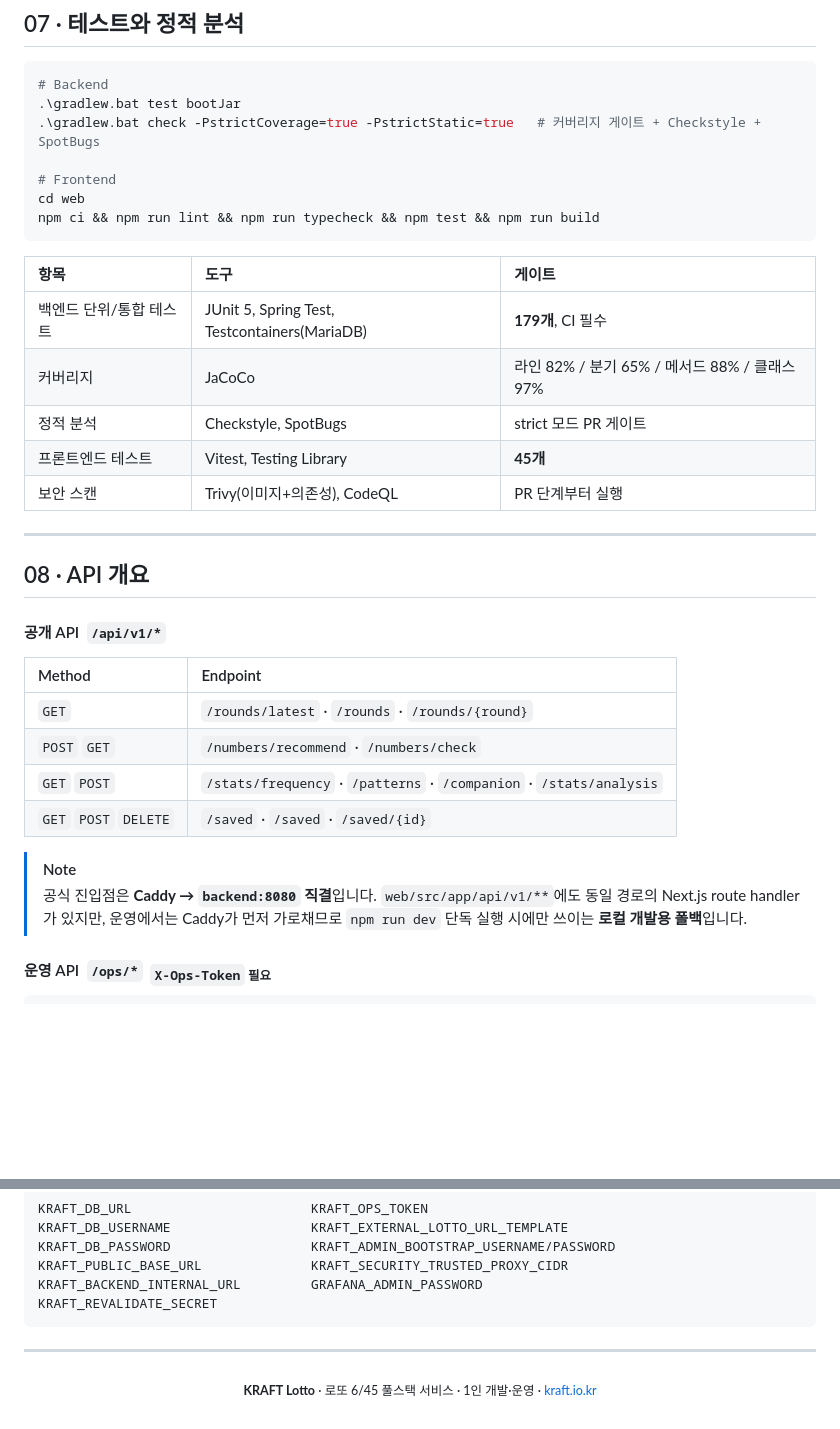
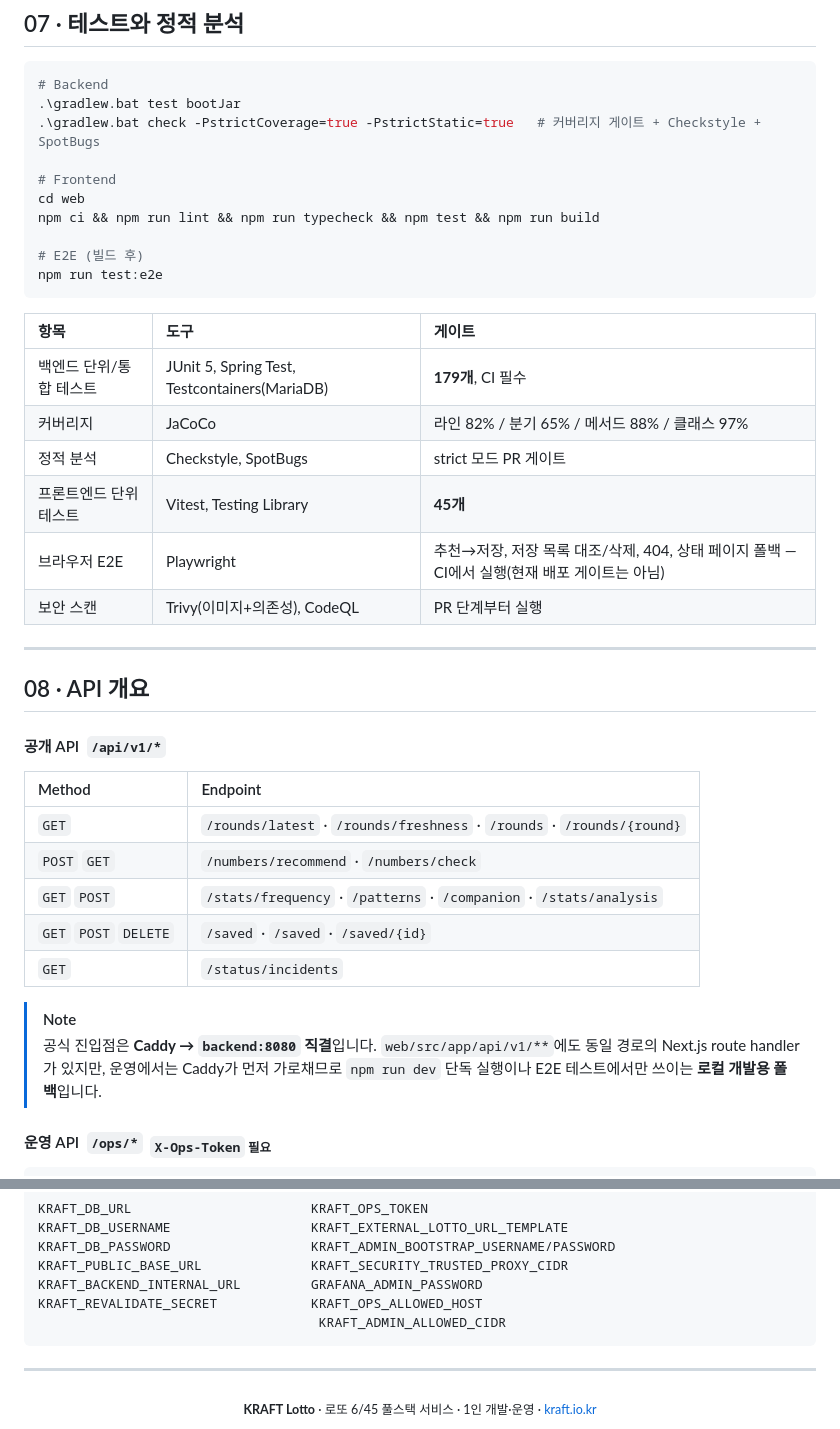
Before and after one commit to portuna85/Kraft, a Markdown page: README.md, 2 parts joined by grey strips. Rendered like a GitHub page; folded sections open; blank space fills up the shorter version.

````diff
--- a/README.md
+++ b/README.md
@@ -219,6 +221,9 @@ docker compose --env-file .env.prod -f docker-compose.prod.yml up -d
 # Frontend
 cd web
 npm ci && npm run lint && npm run typecheck && npm test && npm run build
+
+# E2E (빌드 후)
+npm run test:e2e
 ```
 
 | 항목 | 도구 | 게이트 |
@@ -226,7 +231,8 @@ npm ci && npm run lint && npm run typecheck && npm test && npm run build
 | 백엔드 단위/통합 테스트 | JUnit 5, Spring Test, Testcontainers(MariaDB) | **179개**, CI 필수 |
 | 커버리지 | JaCoCo | 라인 82% / 분기 65% / 메서드 88% / 클래스 97% |
 | 정적 분석 | Checkstyle, SpotBugs | strict 모드 PR 게이트 |
-| 프론트엔드 테스트 | Vitest, Testing Library | **45개** |
+| 프론트엔드 단위 테스트 | Vitest, Testing Library | **45개** |
+| 브라우저 E2E | Playwright | 추천→저장, 저장 목록 대조/삭제, 404, 상태 페이지 폴백 — CI에서 실행(현재 배포 게이트는 아님) |
 | 보안 스캔 | Trivy(이미지+의존성), CodeQL | PR 단계부터 실행 |
 
 ---
@@ -237,13 +243,14 @@ npm ci && npm run lint && npm run typecheck && npm test && npm run build
 
 | Method | Endpoint |
 | :-- | :-- |
-| `GET` | `/rounds/latest` · `/rounds` · `/rounds/{round}` |
+| `GET` | `/rounds/latest` · `/rounds/freshness` · `/rounds` · `/rounds/{round}` |
 | `POST` `GET` | `/numbers/recommend` · `/numbers/check` |
 | `GET` `POST` | `/stats/frequency` · `/patterns` · `/companion` · `/stats/analysis` |
 | `GET` `POST` `DELETE` | `/saved` · `/saved` · `/saved/{id}` |
+| `GET` | `/status/incidents` |
 
 > [!NOTE]
-> 공식 진입점은 **Caddy → `backend:8080` 직결**입니다. `web/src/app/api/v1/**`에도 동일 경로의 Next.js route handler가 있지만, 운영에서는 Caddy가 먼저 가로채므로 `npm run dev` 단독 실행 시에만 쓰이는 **로컬 개발용 폴백**입니다.
+> 공식 진입점은 **Caddy → `backend:8080` 직결**입니다. `web/src/app/api/v1/**`에도 동일 경로의 Next.js route handler가 있지만, 운영에서는 Caddy가 먼저 가로채므로 `npm run dev` 단독 실행이나 E2E 테스트에서만 쓰이는 **로컬 개발용 폴백**입니다.
 
 #### 운영 API &nbsp;`/ops/*` &nbsp;<sub>`X-Ops-Token` 필요</sub>
 
@@ -312,7 +321,8 @@ KRAFT_DB_USERNAME                  KRAFT_EXTERNAL_LOTTO_URL_TEMPLATE
 KRAFT_DB_PASSWORD                  KRAFT_ADMIN_BOOTSTRAP_USERNAME/PASSWORD
 KRAFT_PUBLIC_BASE_URL              KRAFT_SECURITY_TRUSTED_PROXY_CIDR
 KRAFT_BACKEND_INTERNAL_URL         GRAFANA_ADMIN_PASSWORD
-KRAFT_REVALIDATE_SECRET
+KRAFT_REVALIDATE_SECRET            KRAFT_OPS_ALLOWED_HOST
+                                    KRAFT_ADMIN_ALLOWED_CIDR
 ```
 
 </details>
````
Also changed, not shown: other parts of README.md (+24 -20 lines).
